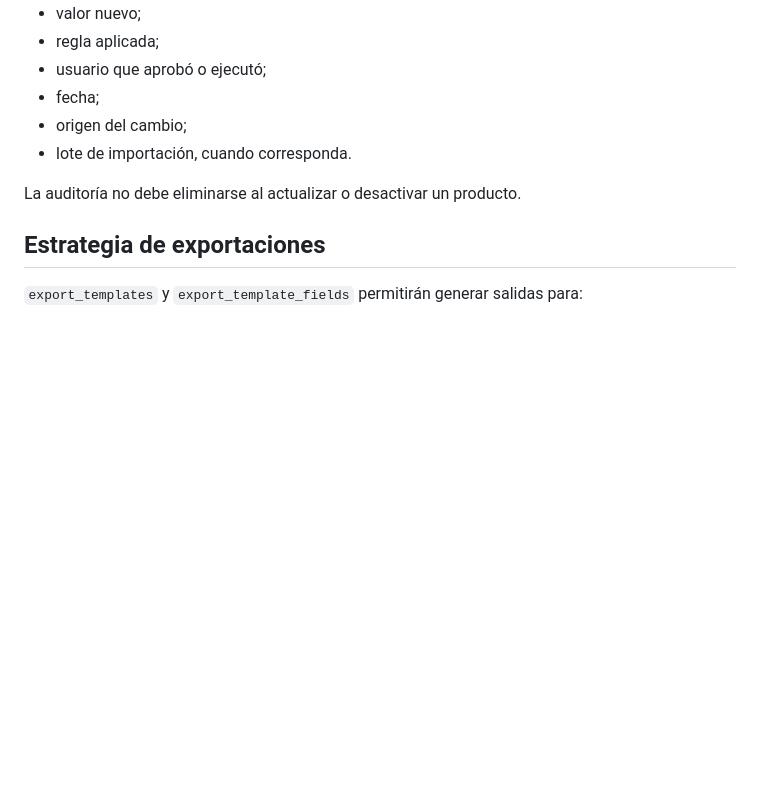
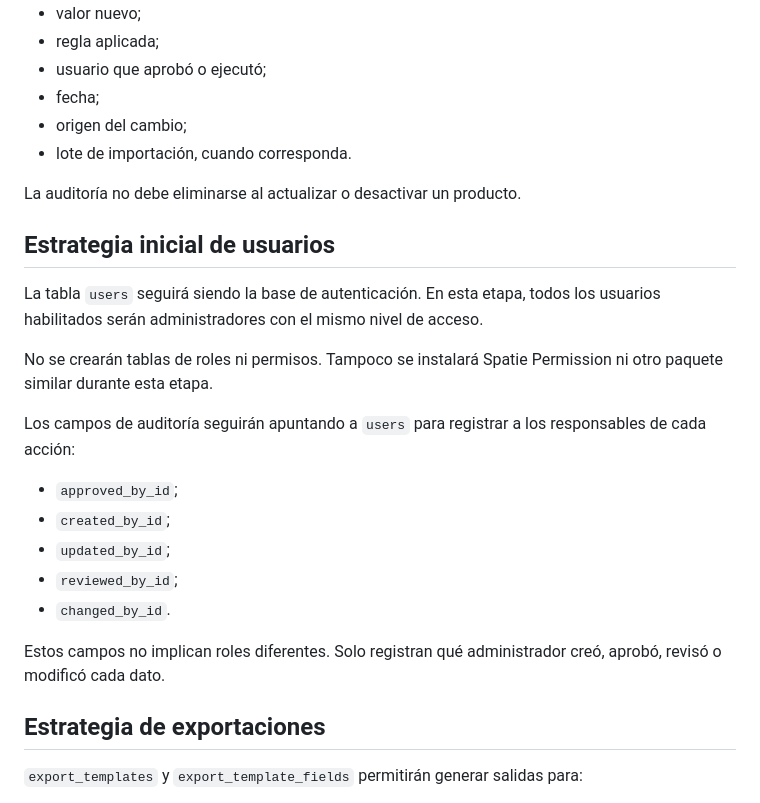
Before and after one commit to daniescorp/manejador-base-de-datos, a Markdown page: docs/DATABASE_PHYSICAL_DESIGN_PLAN.md, the part around the change. Drawn GitHub-style; blank space fills up the shorter version.

Commit message:
docs: define simple admin user model

```diff
--- a/docs/DATABASE_PHYSICAL_DESIGN_PLAN.md
+++ b/docs/DATABASE_PHYSICAL_DESIGN_PLAN.md
@@ -378,6 +378,22 @@ Las sugerencias aprobadas podrán actualizar campos homologados o de salida; los
 
 La auditoría no debe eliminarse al actualizar o desactivar un producto.
 
+## Estrategia inicial de usuarios
+
+La tabla `users` seguirá siendo la base de autenticación. En esta etapa, todos los usuarios habilitados serán administradores con el mismo nivel de acceso.
+
+No se crearán tablas de roles ni permisos. Tampoco se instalará Spatie Permission ni otro paquete similar durante esta etapa.
+
+Los campos de auditoría seguirán apuntando a `users` para registrar a los responsables de cada acción:
+
+- `approved_by_id`;
+- `created_by_id`;
+- `updated_by_id`;
+- `reviewed_by_id`;
+- `changed_by_id`.
+
+Estos campos no implican roles diferentes. Solo registran qué administrador creó, aprobó, revisó o modificó cada dato.
+
 ## Estrategia de exportaciones
 
 `export_templates` y `export_template_fields` permitirán generar salidas para:
```
Also changed, not shown: docs/PROJECT_VISION.md (+14 -0 lines), docs/STAGING_AND_NORMALIZATION_ARCHITECTURE.md (+2 -0 lines).
